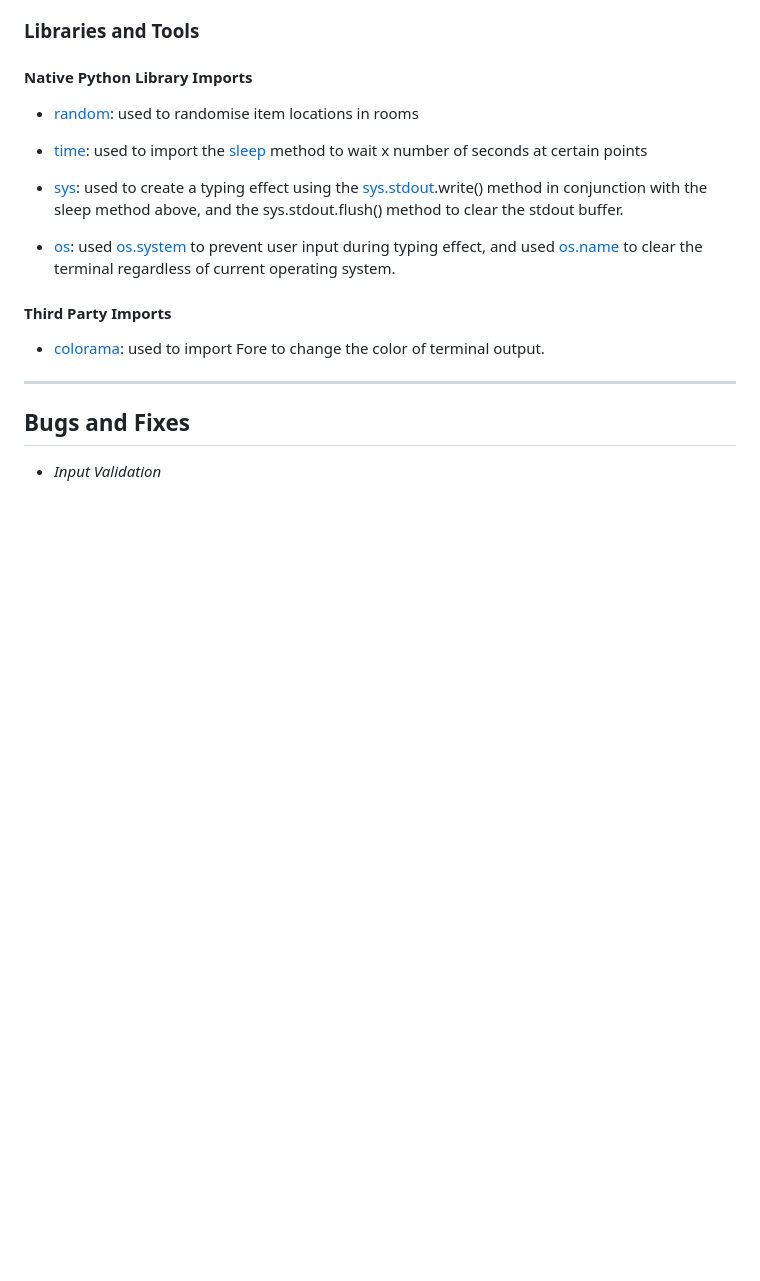
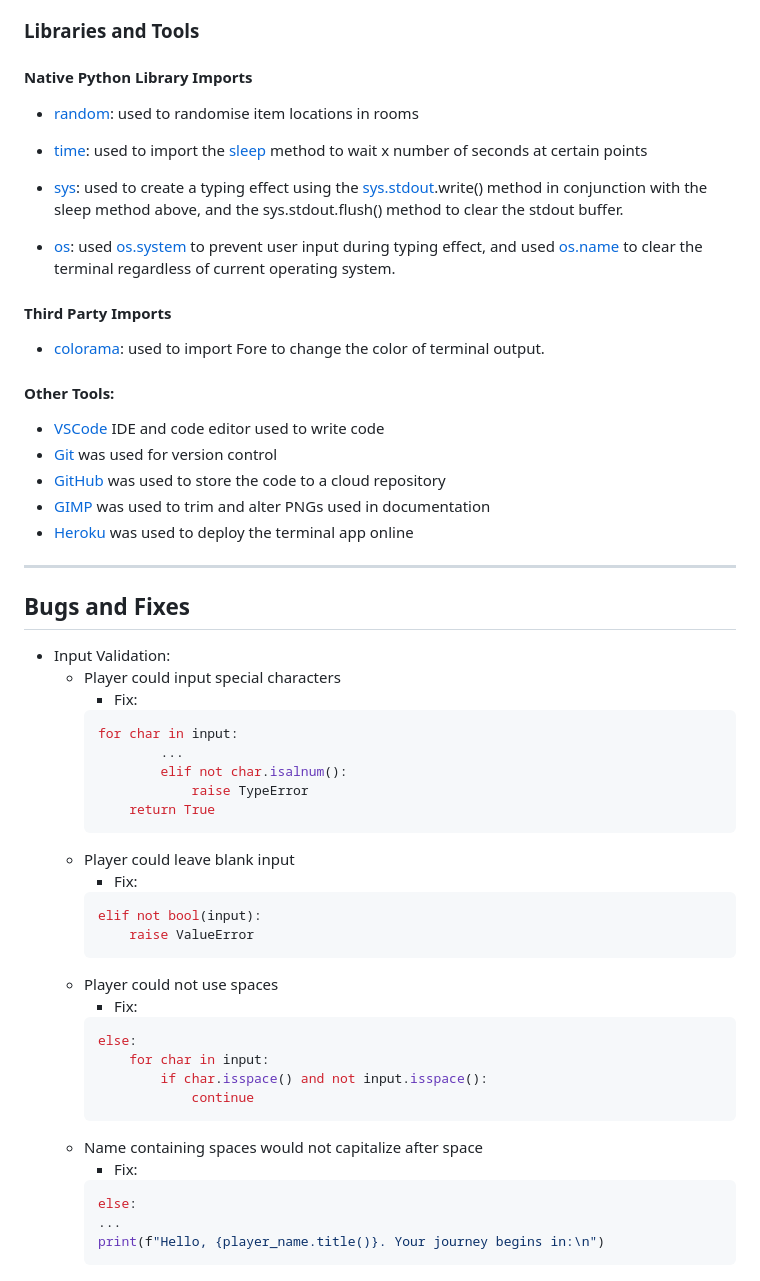
Before and after one commit to EndaMagennis/escape-the-wood, a Markdown page: README.md, the part around the change. Drawn GitHub-style; blank space fills up the shorter version.

````diff
--- a/README.md
+++ b/README.md
@@ -110,8 +110,46 @@ The logic of the game is a loop. While the player is "alive" they are continuall
 
 - [colorama](https://pypi.org/project/colorama/): used to import Fore to change the color of terminal output.
 
+#### Other Tools:
+
+- [VSCode](https://code.visualstudio.com/) IDE and code editor used to write code
+- [Git](https://git-scm.com/) was used for version control
+- [GitHub](https://github.com/) was used to store the code to a cloud repository
+- [GIMP](https://www.gimp.org/) was used to trim and alter PNGs used in documentation
+- [Heroku](https://signup.heroku.com/) was used to deploy the terminal app online
+
 ---
 
 ## Bugs and Fixes
 
-+ *Input Validation*
++ Input Validation:
+    - Player could input special characters
+        - Fix:
+        ```python
+        for char in input:
+                ...
+                elif not char.isalnum():
+                    raise TypeError
+            return True
+        ```
+    - Player could leave blank input
+        - Fix:
+        ```python
+        elif not bool(input):
+            raise ValueError
+        ```
+    - Player could not use spaces
+        - Fix:
+        ```python
+        else:
+            for char in input:
+                if char.isspace() and not input.isspace():
+                    continue
+        ```
+    - Name containing spaces would not capitalize after space
+        - Fix:
+        ```python
+        else:
+        ...
+        print(f"Hello, {player_name.title()}. Your journey begins in:\n")
+        ```
````
